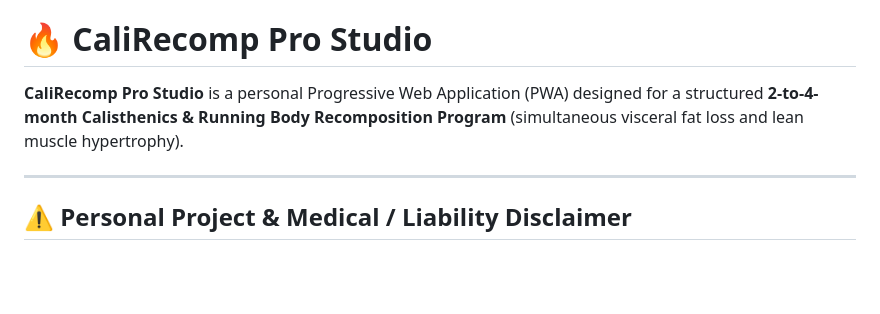
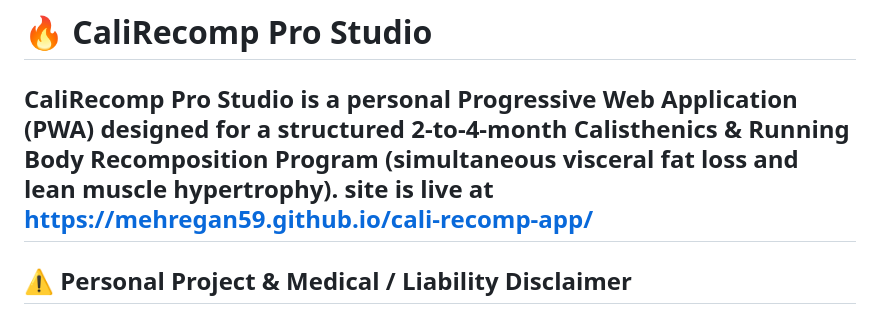
Before and after one commit to mehregan59/cali-recomp-app, a Markdown page: README.md, the part around the change. Drawn GitHub-style; blank space fills up the shorter version.

```diff
--- a/README.md
+++ b/README.md
@@ -1,7 +1,7 @@
 # 🔥 CaliRecomp Pro Studio
 
 **CaliRecomp Pro Studio** is a personal Progressive Web Application (PWA) designed for a structured **2-to-4-month Calisthenics & Running Body Recomposition Program** (simultaneous visceral fat loss and lean muscle hypertrophy).
-
+site is live at https://mehregan59.github.io/cali-recomp-app/
 ---
 
 ## ⚠️ Personal Project & Medical / Liability Disclaimer
```
